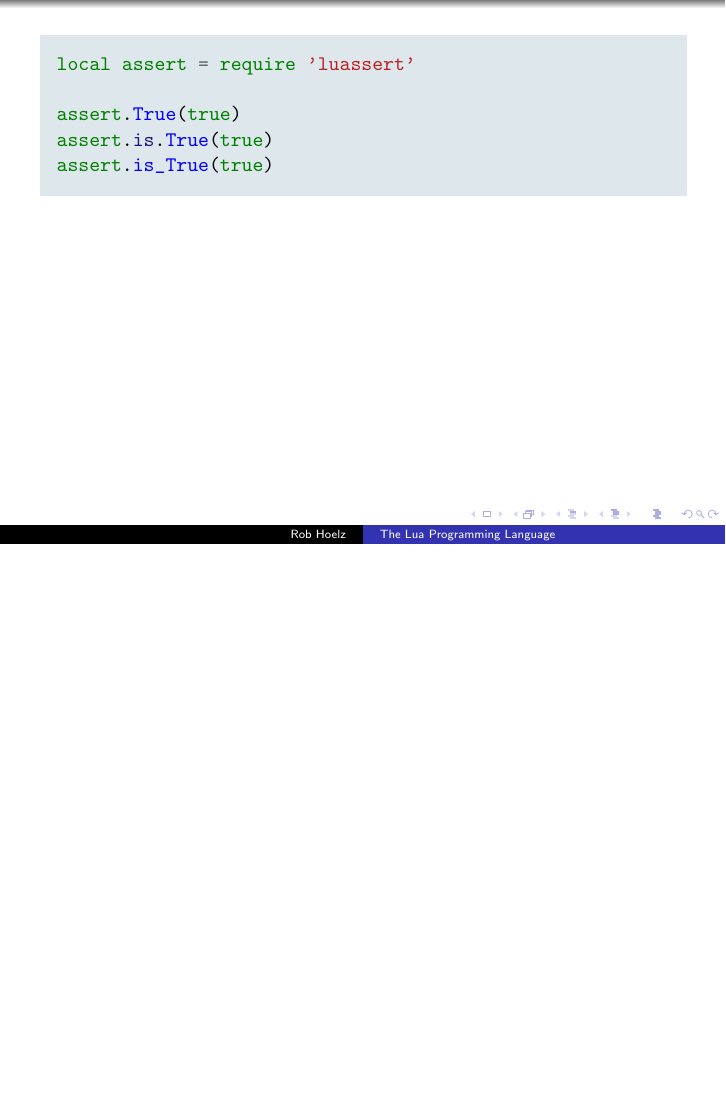
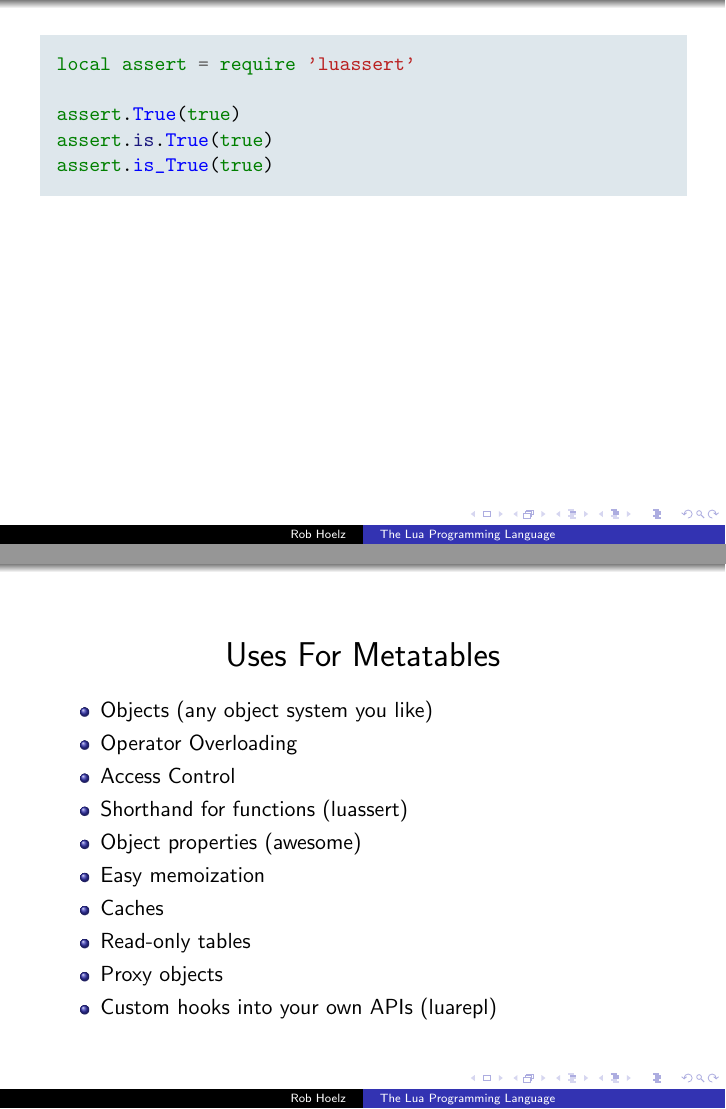
Before and after one commit to hoelzro/lua-talk, LaTeX slides (lua-talk.tex, which reads metatables.tex): page 16 of 26 before the commit and pages 16 and 17 of 27 after it, the two joined at a grey line, the shorter picture padded with empty space. Compiled offline with pdfLaTeX.

Commit message:
Add slide for uses for metatables

```diff
--- a/metatables.tex
+++ b/metatables.tex
@@ -3,15 +3,15 @@
 \inputexample{metatables-oo-simple.lua}
 \inputexample{metatables-luassert.lua}
 
-% Features you can implement with metatables:
-%
-% * OO (Prototypical, Classical, Single Inheritance, Multiple Inheritance)
-% * Operator Overloading
-% * Access Control
-% * Shorthand for functions and such (See Luassert)
-% * Object properties (Awesome)
-% * Memoized functions
-% * Caches
-% * Much, much more!
-% * Readonly tables
-% * Proxy objects
+\begin{itemslide}{Uses For Metatables}
+\item Objects (any object system you like)
+\item Operator Overloading
+\item Access Control
+\item Shorthand for functions (luassert)
+\item Object properties (awesome)
+\item Easy memoization
+\item Caches
+\item Read-only tables
+\item Proxy objects
+\item Custom hooks into your own APIs (luarepl)
+\end{itemslide}
```
